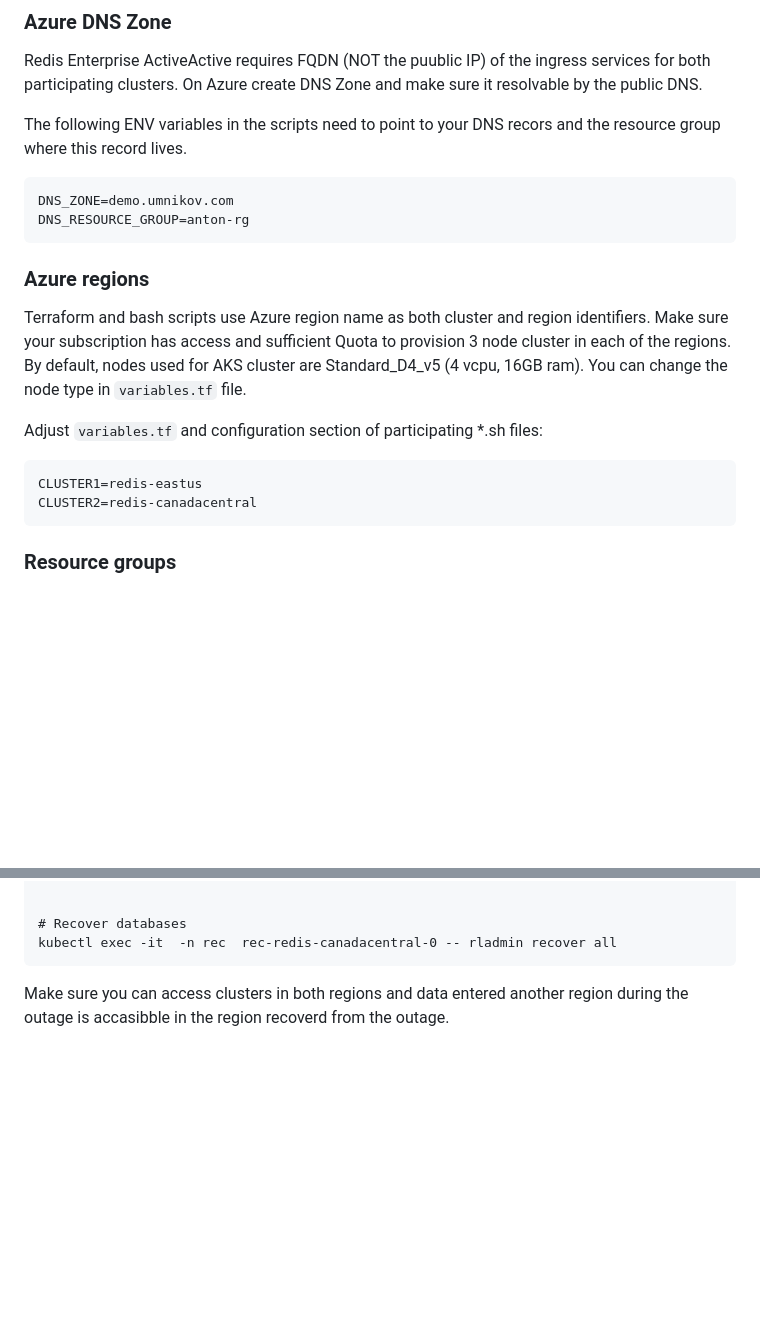
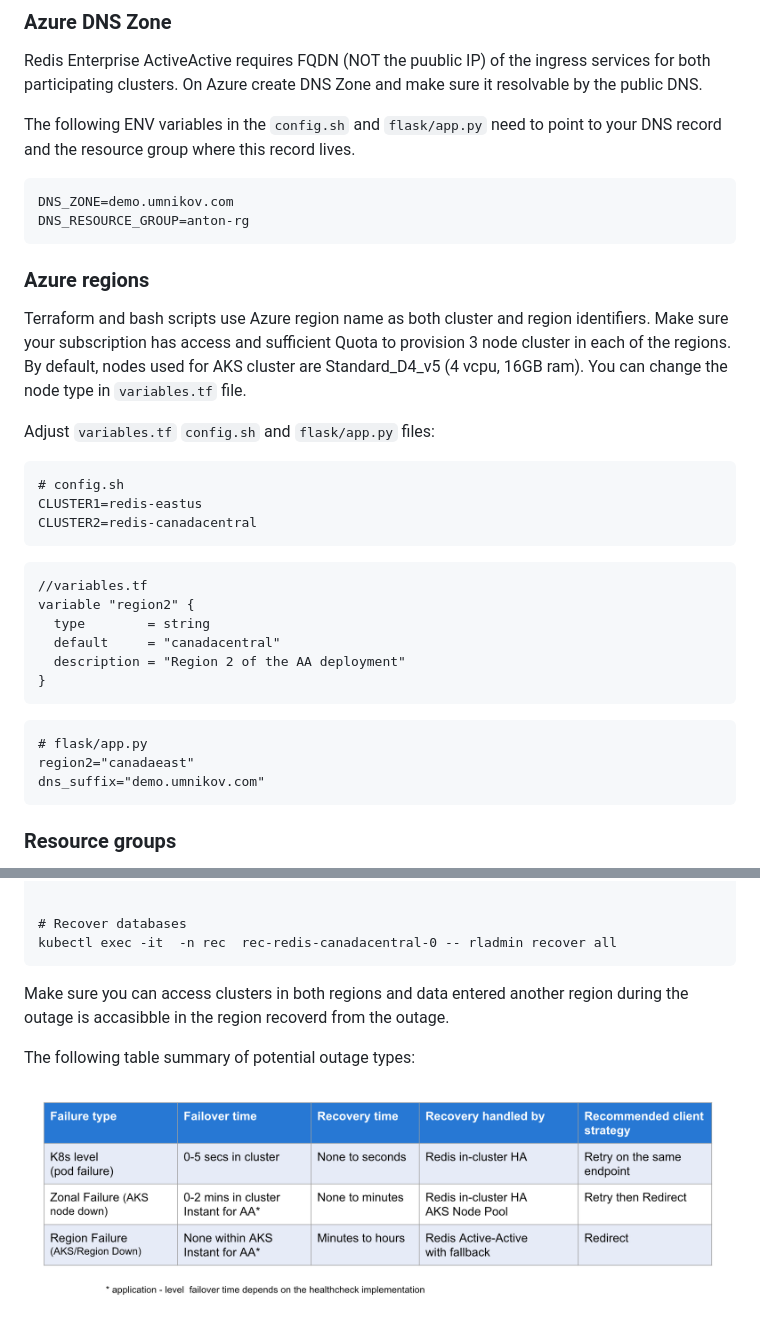
Before and after one commit to antonum/AKS-ActiveActive-Redis, a Markdown page: README.md, 2 parts joined by grey strips. GitHub-like rendering; pictures changed too: images/outages.png (added); blank space fills up the shorter version.

````diff
--- a/README.md
+++ b/README.md
@@ -15,7 +17,7 @@ az login
 
 Redis Enterprise ActiveActive requires FQDN (NOT the puublic IP) of the ingress services for both participating clusters. On Azure create DNS Zone and make sure it resolvable by the public DNS.
 
-The following ENV variables in the scripts need to point to your DNS recors and the resource group where this record lives.
+The following ENV variables in the `config.sh` and `flask/app.py` need to point to your DNS record and the resource group where this record lives.
 ```
 DNS_ZONE=demo.umnikov.com
 DNS_RESOURCE_GROUP=anton-rg
@@ -25,11 +27,25 @@ DNS_RESOURCE_GROUP=anton-rg
 
 Terraform and bash scripts use Azure region name as both cluster and region identifiers. Make sure your subscription has access and sufficient Quota to provision 3 node cluster in each of the regions. By default, nodes used for AKS cluster are Standard_D4_v5 (4 vcpu, 16GB ram). You can change the node type in `variables.tf` file.
 
-Adjust `variables.tf` and configuration section of participating *.sh files:
+Adjust `variables.tf` `config.sh` and `flask/app.py` files:
 
 ```
+# config.sh
 CLUSTER1=redis-eastus
 CLUSTER2=redis-canadacentral
+```
+```
+//variables.tf
+variable "region2" {
+  type        = string
+  default     = "canadacentral"
+  description = "Region 2 of the AA deployment"
+}
+```
+```
+# flask/app.py
+region2="canadaeast"
+dns_suffix="demo.umnikov.com"
 ```
 
 ### Resource groups
@@ -183,3 +231,7 @@ watch "kubectl -n rec describe rec | grep State"
 kubectl exec -it  -n rec  rec-redis-canadacentral-0 -- rladmin recover all
 ```
 Make sure you can access clusters in both regions and data entered another region during the outage is accasibble in the region recoverd from the outage.
+
+The following table summary of potential outage types:
+
+![alt text](images/outages.png)
````
Also changed, not shown: other parts of README.md (+39 -5 lines), images/flask_app.png (added), 2 other files.
